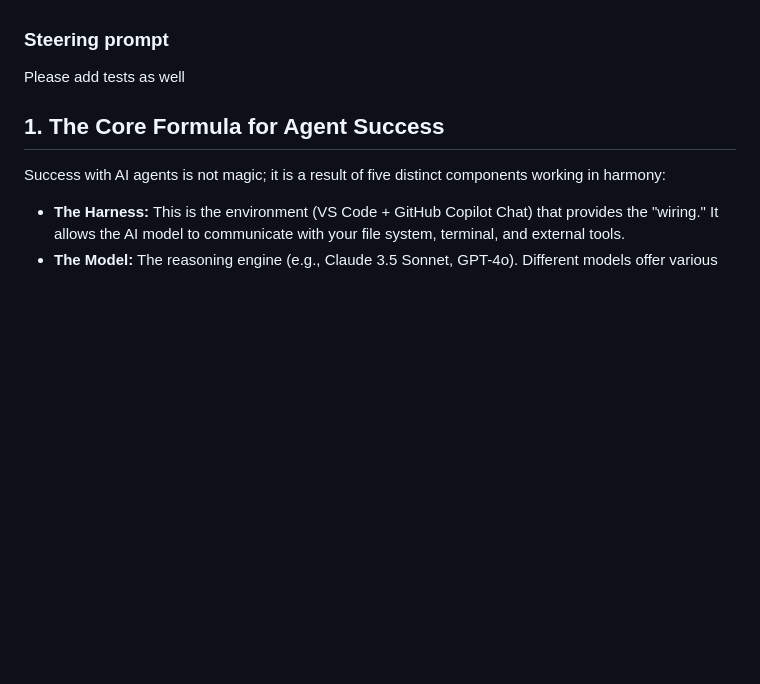
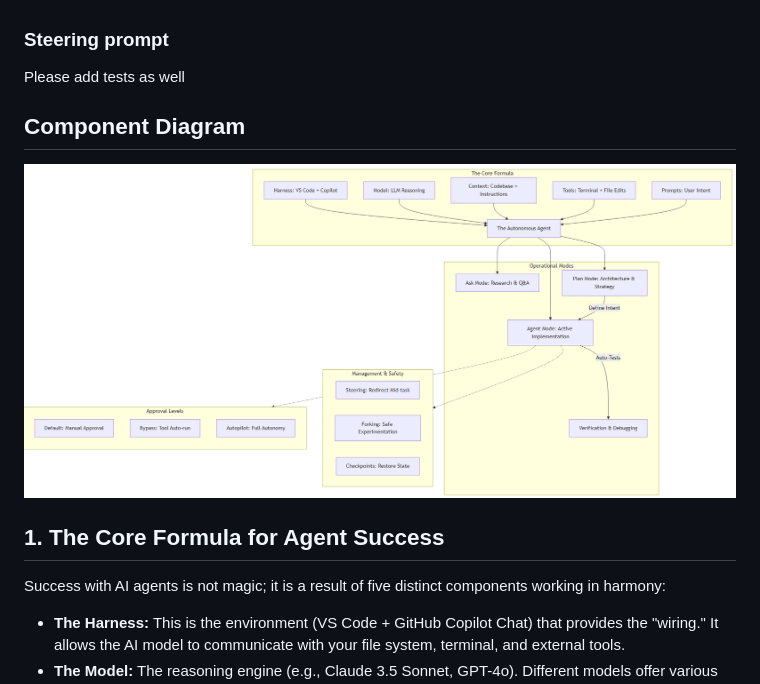
Before and after one commit to neerajbopalkar/Neo-TheOne, a Markdown page: AgentFirstDevelopment-VS-Code-url-shortner/README.md, the part around the change. Rendered like a GitHub page; pictures changed too: AgentFirstDevelopment-VS-Code-url-shortner/image-1.png (added); blank space fills up the shorter version.

```diff
--- a/AgentFirstDevelopment-VS-Code-url-shortner/README.md
+++ b/AgentFirstDevelopment-VS-Code-url-shortner/README.md
@@ -25,6 +25,10 @@ minimal.
 ### Steering prompt
 
 Please add tests as well
+
+## Component Diagram
+
+![alt text](image-1.png)
 
 ## 1. The Core Formula for Agent Success
 
```
Also changed, not shown: Custom-Agents-VS-Code/README.md (+55 -32 lines), Custom-Agents-VS-Code/image.png (added), 3 other files.
